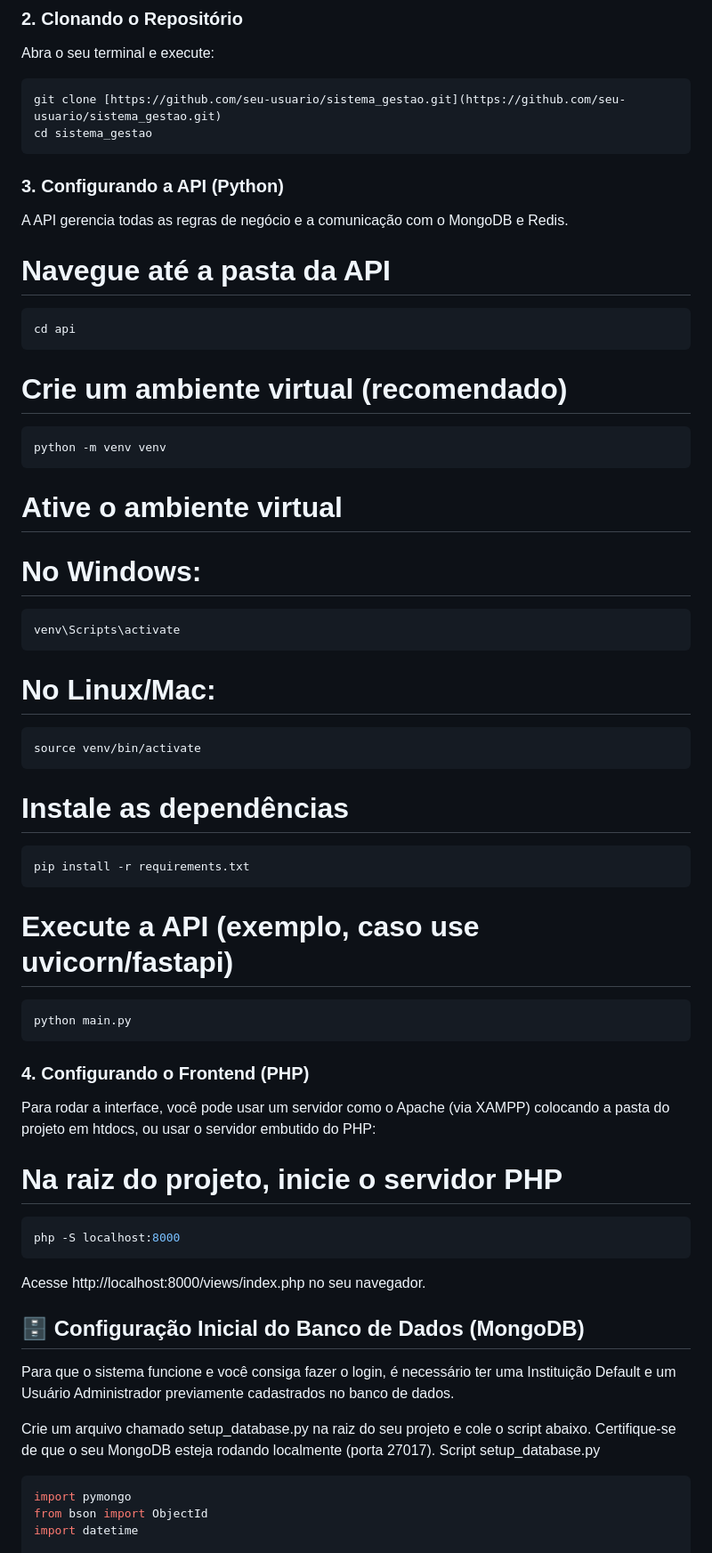
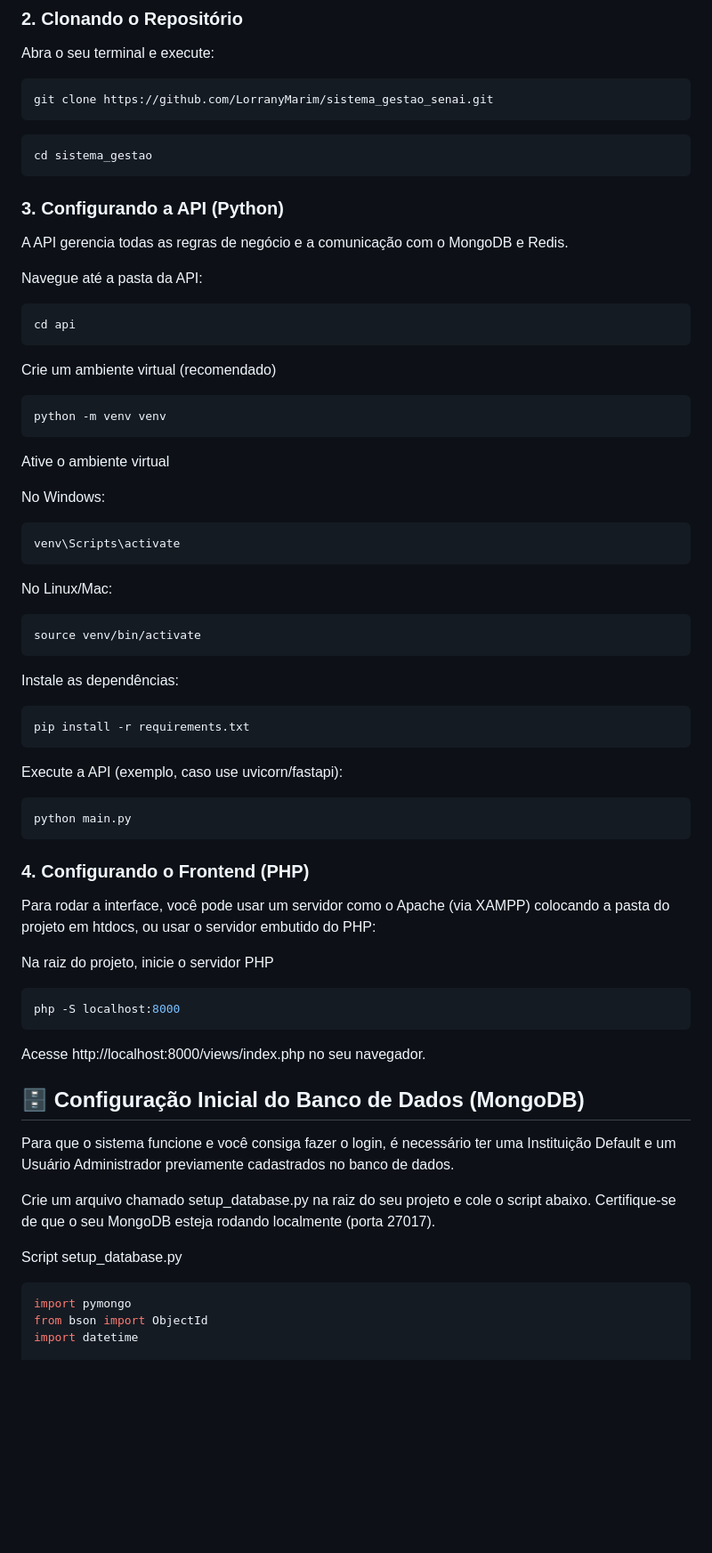
Before and after one commit to LorranyMarim/sistema_gestao_senai, a Markdown page: README.md, the part around one of its changes. Shown at 89% size. Rendered like a GitHub page; blank space fills up the shorter version.

````diff
--- a/README.md
+++ b/README.md
@@ -28,39 +28,42 @@ Antes de começar, certifique-se de ter os seguintes componentes instalados na s
 ### 2. Clonando o Repositório
 Abra o seu terminal e execute:
 ```bash
-git clone [https://github.com/seu-usuario/sistema_gestao.git](https://github.com/seu-usuario/sistema_gestao.git)
+git clone https://github.com/LorranyMarim/sistema_gestao_senai.git
+```
+```bash
 cd sistema_gestao
 ```
 ### 3. Configurando a API (Python)
 A API gerencia todas as regras de negócio e a comunicação com o MongoDB e Redis.
 
-# Navegue até a pasta da API
+Navegue até a pasta da API:
 ```bash
 cd api
 ```
 
-# Crie um ambiente virtual (recomendado)
+Crie um ambiente virtual (recomendado)
 ```bash
 python -m venv venv
 ```
 
-# Ative o ambiente virtual
-# No Windows:
+Ative o ambiente virtual
+
+No Windows:
 ```bash
 venv\Scripts\activate
 ```
 
-# No Linux/Mac:
+No Linux/Mac:
 ```bash
 source venv/bin/activate
 ```
 
-# Instale as dependências
+Instale as dependências:
 ```bash
 pip install -r requirements.txt
 ```
 
-# Execute a API (exemplo, caso use uvicorn/fastapi)
+Execute a API (exemplo, caso use uvicorn/fastapi):
 ```bash
 python main.py
 ```
@@ -68,16 +71,18 @@ python main.py
 ### 4. Configurando o Frontend (PHP)
 Para rodar a interface, você pode usar um servidor como o Apache (via XAMPP) colocando a pasta do projeto em htdocs, ou usar o servidor embutido do PHP:
 
-# Na raiz do projeto, inicie o servidor PHP
+Na raiz do projeto, inicie o servidor PHP
 ```bash
 php -S localhost:8000
 ```
+
 Acesse http://localhost:8000/views/index.php no seu navegador.
 
 ## 🗄️ Configuração Inicial do Banco de Dados (MongoDB)
 Para que o sistema funcione e você consiga fazer o login, é necessário ter uma Instituição Default e um Usuário Administrador previamente cadastrados no banco de dados.
 
 Crie um arquivo chamado setup_database.py na raiz do seu projeto e cole o script abaixo. Certifique-se de que o seu MongoDB esteja rodando localmente (porta 27017).
+
 Script setup_database.py
 ```bash
 import pymongo
````
Also changed, not shown: other parts of README.md (+4 -4 lines).
